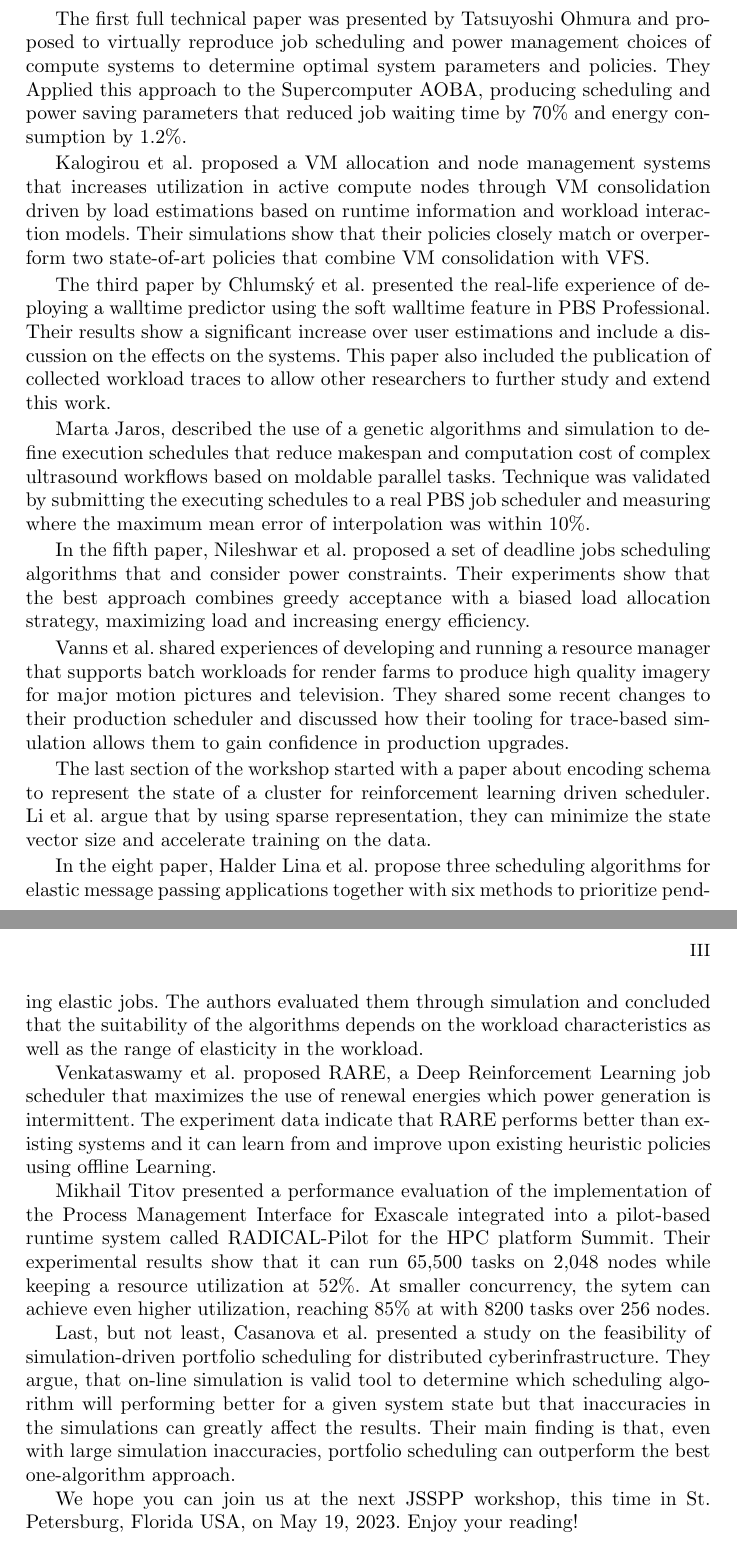
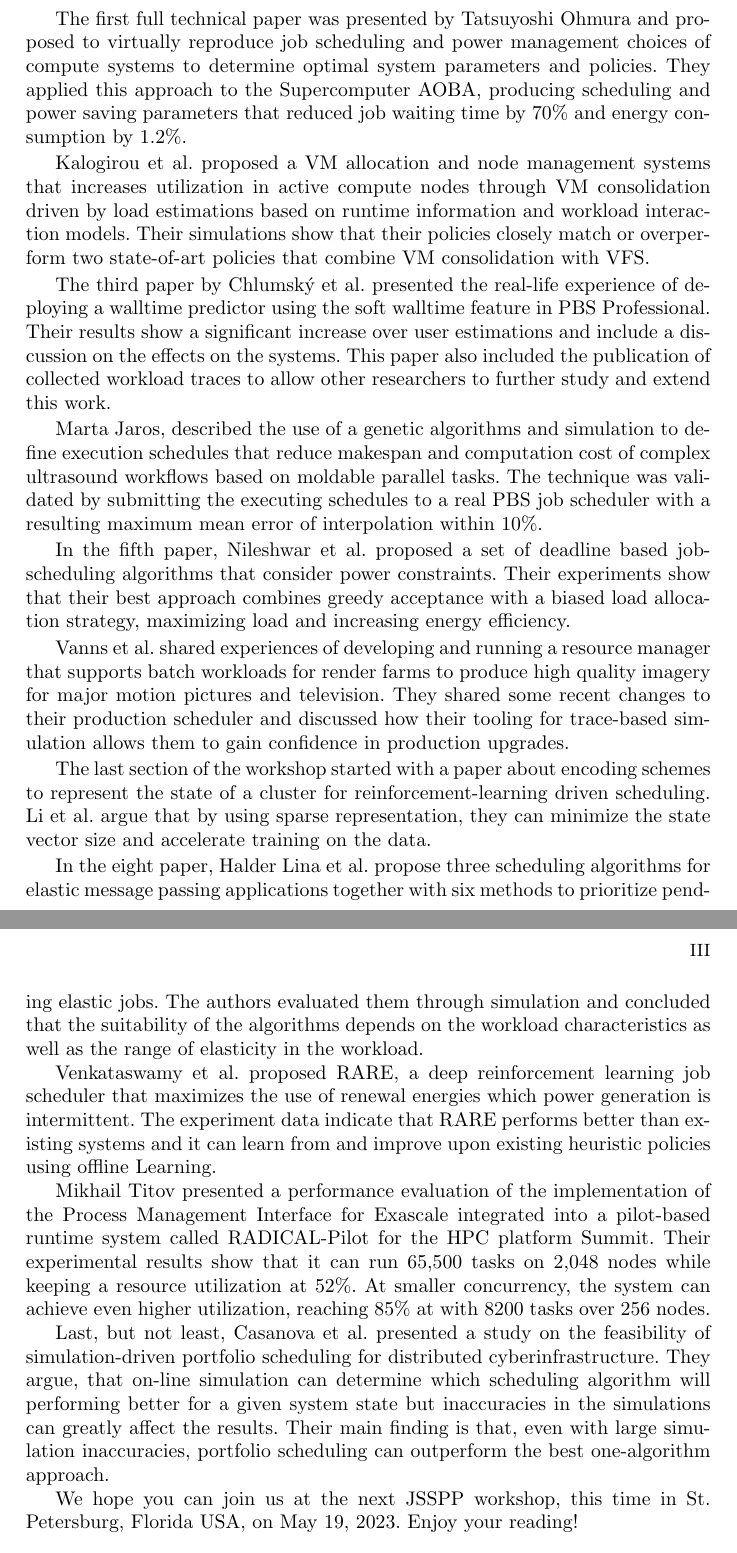
Before and after one commit to gonzalorodrigo/jsspp22, a LaTeX paper (preface2022.tex): two parts of pages 2 and 3 of 4, joined at a grey line, cut so that both start at the same text. Compiled offline with pdfLaTeX.

Commit message:
Corrections

```diff
--- a/preface2022.tex
+++ b/preface2022.tex
@@ -61,7 +61,7 @@ overestimated resource requirements and lack of fairsharing mechanism in current
 
 The first full technical paper was presented by Tatsuyoshi Ohmura and proposed to virtually reproduce job
 scheduling and power management choices of compute systems to determine optimal system parameters and
-policies. They Applied this approach to the Supercomputer AOBA, producing scheduling
+policies. They applied this approach to the Supercomputer AOBA, producing scheduling
 and power saving parameters that reduced job waiting time by 70\% and energy consumption by 1.2\%.
 
 Kalogirou et al. proposed a VM allocation and node management systems that increases utilization
@@ -77,11 +77,11 @@ study and extend this work.
 
 Marta Jaros, described the use of a genetic algorithms and simulation to define execution schedules that
 reduce makespan and computation cost of complex ultrasound workflows based on moldable parallel tasks.
-Technique was validated by submitting the executing schedules to a real PBS job scheduler and measuring
-where the maximum mean error of interpolation was within 10\%.
+The technique was validated by submitting the executing schedules to a real PBS job scheduler with a
+resulting maximum mean error of interpolation within 10\%.
 
-In the fifth paper, Nileshwar et al. proposed a set of deadline jobs scheduling algorithms
-that and consider power constraints. Their experiments show that the best approach combines
+In the fifth paper, Nileshwar et al. proposed a set of deadline based job-scheduling algorithms
+that consider power constraints. Their experiments show that their best approach combines
 greedy acceptance with a biased load allocation strategy, maximizing load and increasing
 energy efficiency.
 
@@ -91,8 +91,8 @@ and television. They shared some recent changes to their production scheduler an
 how their tooling for trace-based simulation allows them to gain confidence in production
 upgrades.
 
-The last section of the workshop started with a paper about encoding schema to represent
-the state of a cluster for reinforcement learning driven scheduler. Li et al. argue that
+The last section of the workshop started with a paper about encoding schemes to represent
+the state of a cluster for reinforcement-learning driven scheduling. Li et al. argue that
 by using sparse representation, they can minimize the state vector size and accelerate
 training on the data.
 
@@ -102,7 +102,7 @@ The authors evaluated them through simulation and concluded that the suitability
 algorithms depends on the workload characteristics as well as the range of elasticity
 in the workload.
 
-Venkataswamy et al. proposed RARE, a Deep Reinforcement Learning job scheduler that
+Venkataswamy et al. proposed RARE, a deep reinforcement learning job scheduler that
 maximizes the use of renewal energies which power generation is intermittent. The experiment
 data indicate that RARE performs better than existing systems and it can learn from and improve
 upon existing heuristic policies using offline Learning.
@@ -110,13 +110,13 @@ upon existing heuristic policies using offline Learning.
 Mikhail Titov presented a performance evaluation of the implementation of the Process Management
 Interface for Exascale integrated into a pilot-based runtime system called RADICAL-Pilot for
 the HPC platform Summit. Their experimental results show that it can run 65,500 tasks on
-2,048 nodes while keeping a resource utilization at 52\%. At smaller concurrency, the sytem
+2,048 nodes while keeping a resource utilization at 52\%. At smaller concurrency, the system
 can achieve even higher utilization, reaching 85\% at with 8200 tasks over 256 nodes.
 
 Last, but not least, Casanova et al. presented a study on the feasibility of simulation-driven
 portfolio scheduling for distributed cyberinfrastructure. They argue, that on-line simulation
-is valid tool to determine which scheduling algorithm will performing better for a given
-system state but that inaccuracies in the simulations can greatly affect the results. Their
+can determine which scheduling algorithm will performing better for a given
+system state but inaccuracies in the simulations can greatly affect the results. Their
 main finding is that, even with large simulation inaccuracies, portfolio scheduling can
 outperform the best one-algorithm approach.
 
```
